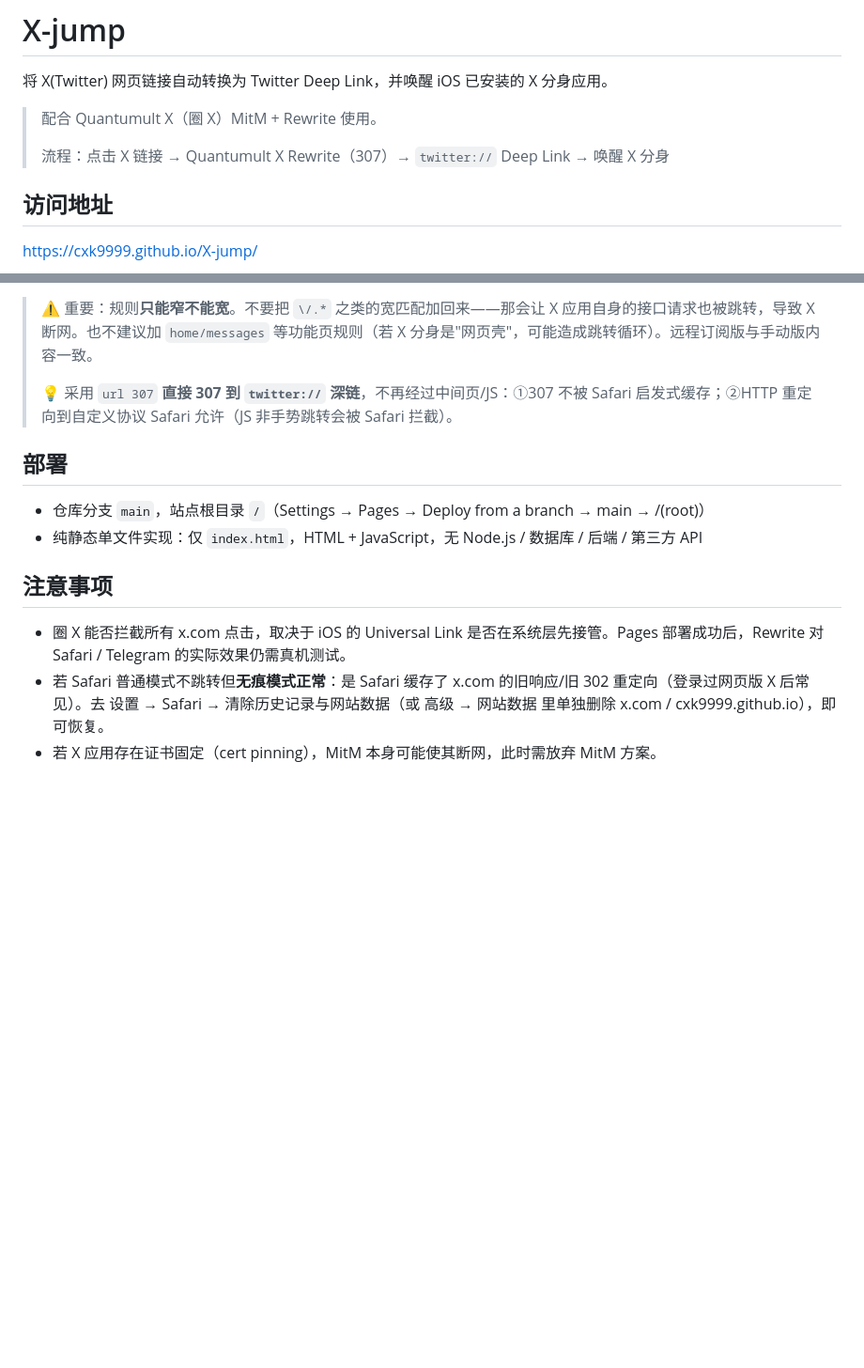
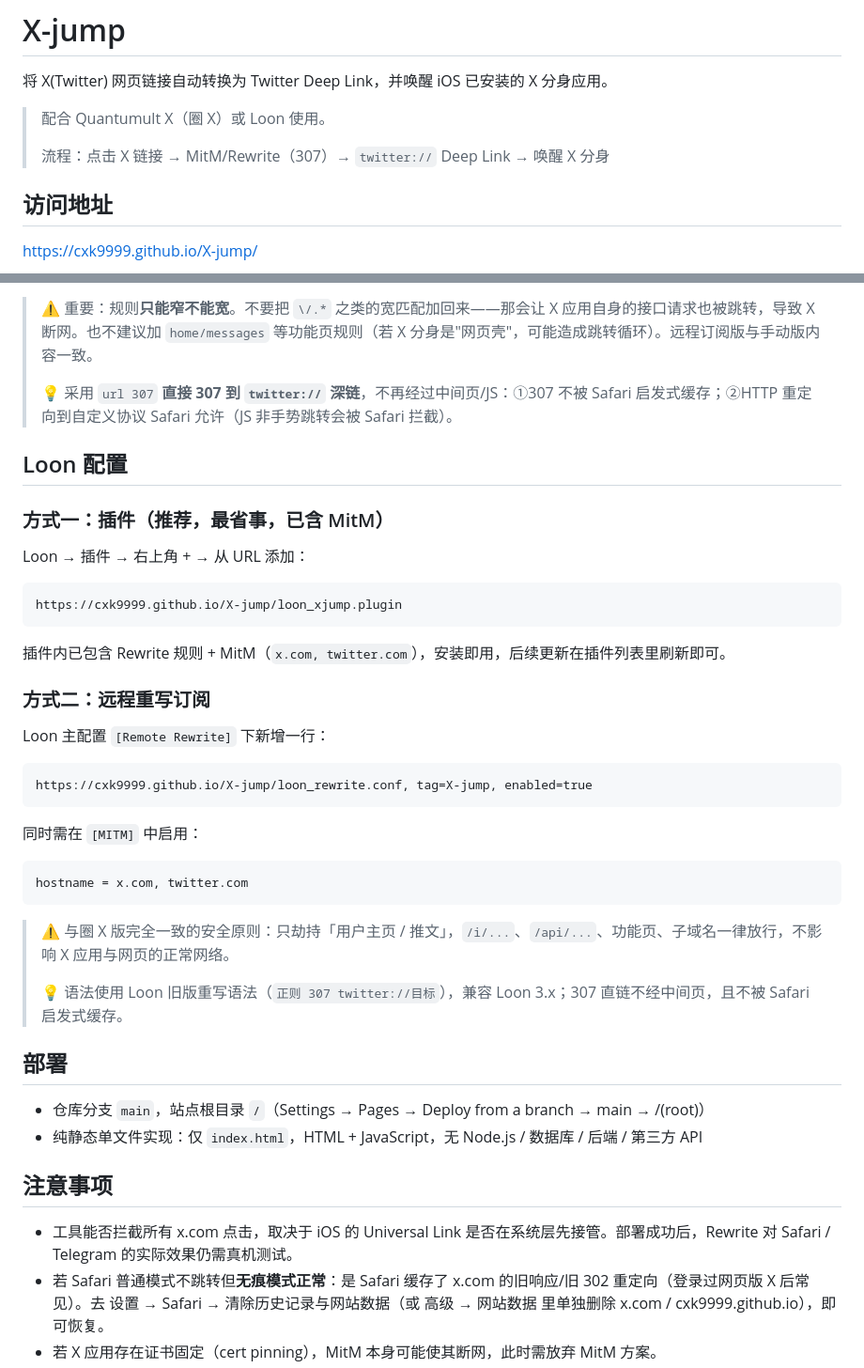
Before and after one commit to cxk9999/X-jump, a Markdown page: README.md, 2 parts joined by grey strips. Shown at 94% size. Drawn GitHub-style; blank space fills up the shorter version.

Commit message:
README: add Loon install section (plugin + remote rewrite)

````diff
--- a/README.md
+++ b/README.md
@@ -2,9 +2,9 @@
 
 将 X(Twitter) 网页链接自动转换为 Twitter Deep Link，并唤醒 iOS 已安装的 X 分身应用。
 
-> 配合 Quantumult X（圈 X）MitM + Rewrite 使用。
+> 配合 Quantumult X（圈 X）或 Loon 使用。
 >
-> 流程：点击 X 链接 → Quantumult X Rewrite（307）→ `twitter://` Deep Link → 唤醒 X 分身
+> 流程：点击 X 链接 → MitM/Rewrite（307）→ `twitter://` Deep Link → 唤醒 X 分身
 
 ## 访问地址
 
@@ -53,6 +53,36 @@ hostname = x.com,twitter.com
 >
 > 💡 采用 `url 307` **直接 307 到 `twitter://` 深链**，不再经过中间页/JS：①307 不被 Safari 启发式缓存；②HTTP 重定向到自定义协议 Safari 允许（JS 非手势跳转会被 Safari 拦截）。
 
+## Loon 配置
+
+### 方式一：插件（推荐，最省事，已含 MitM）
+
+Loon → 插件 → 右上角 + → 从 URL 添加：
+
+```
+https://cxk9999.github.io/X-jump/loon_xjump.plugin
+```
+
+插件内已包含 Rewrite 规则 + MitM（`x.com, twitter.com`），安装即用，后续更新在插件列表里刷新即可。
+
+### 方式二：远程重写订阅
+
+Loon 主配置 `[Remote Rewrite]` 下新增一行：
+
+```
+https://cxk9999.github.io/X-jump/loon_rewrite.conf, tag=X-jump, enabled=true
+```
+
+同时需在 `[MITM]` 中启用：
+
+```
+hostname = x.com, twitter.com
+```
+
+> ⚠️ 与圈 X 版完全一致的安全原则：只劫持「用户主页 / 推文」，`/i/...`、`/api/...`、功能页、子域名一律放行，不影响 X 应用与网页的正常网络。
+>
+> 💡 语法使用 Loon 旧版重写语法（`正则 307 twitter://目标`），兼容 Loon 3.x；307 直链不经中间页，且不被 Safari 启发式缓存。
+
 ## 部署
 
 - 仓库分支 `main`，站点根目录 `/`（Settings → Pages → Deploy from a branch → main → /(root)）
@@ -60,7 +90,7 @@ hostname = x.com,twitter.com
 
 ## 注意事项
 
-- 圈 X 能否拦截所有 x.com 点击，取决于 iOS 的 Universal Link 是否在系统层先接管。Pages 部署成功后，Rewrite 对 Safari / Telegram 的实际效果仍需真机测试。
+- 工具能否拦截所有 x.com 点击，取决于 iOS 的 Universal Link 是否在系统层先接管。部署成功后，Rewrite 对 Safari / Telegram 的实际效果仍需真机测试。
 - 若 Safari 普通模式不跳转但**无痕模式正常**：是 Safari 缓存了 x.com 的旧响应/旧 302 重定向（登录过网页版 X 后常见）。去 设置 → Safari → 清除历史记录与网站数据（或 高级 → 网站数据 里单独删除 x.com / cxk9999.github.io），即可恢复。
 - 若 X 应用存在证书固定（cert pinning），MitM 本身可能使其断网，此时需放弃 MitM 方案。
 - `twitter://user?screen_name=...` 与 `twitter://status?id=...` 为已验证可用的 Deep Link 格式。
````
